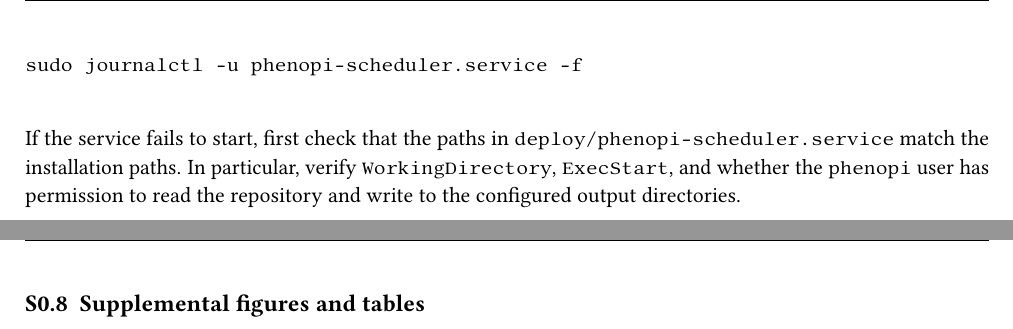
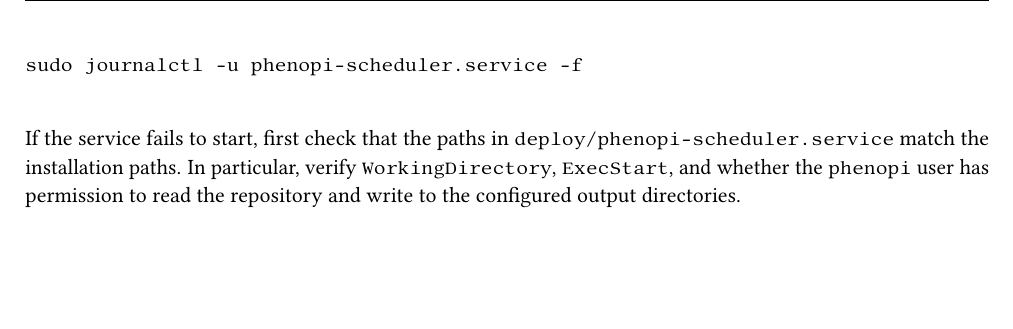
Before and after one commit to kfreinders/phenopi, a LaTeX document (docs/main.tex): two parts of pages 7 and 8 of 8 before the commit and part of page 7 of 7 after it, the two joined at a grey line, cut so that both start at the same text, the shorter picture padded with empty space. Compiled offline with pdfLaTeX.

Commit message:
refactor: comment out currently unused appendix

```diff
--- a/docs/main.tex
+++ b/docs/main.tex
@@ -316,8 +316,8 @@ the configured output directories.
 %    SUPPLEMENTAL
 %-------------------------------------------------------------------------------
 
-\clearpage
-\input{startapp}
-\subsection{Supplemental figures and tables}
+% \clearpage
+% \input{startapp}
+% \subsection{Supplemental figures and tables}
 
 \end{document}
```
